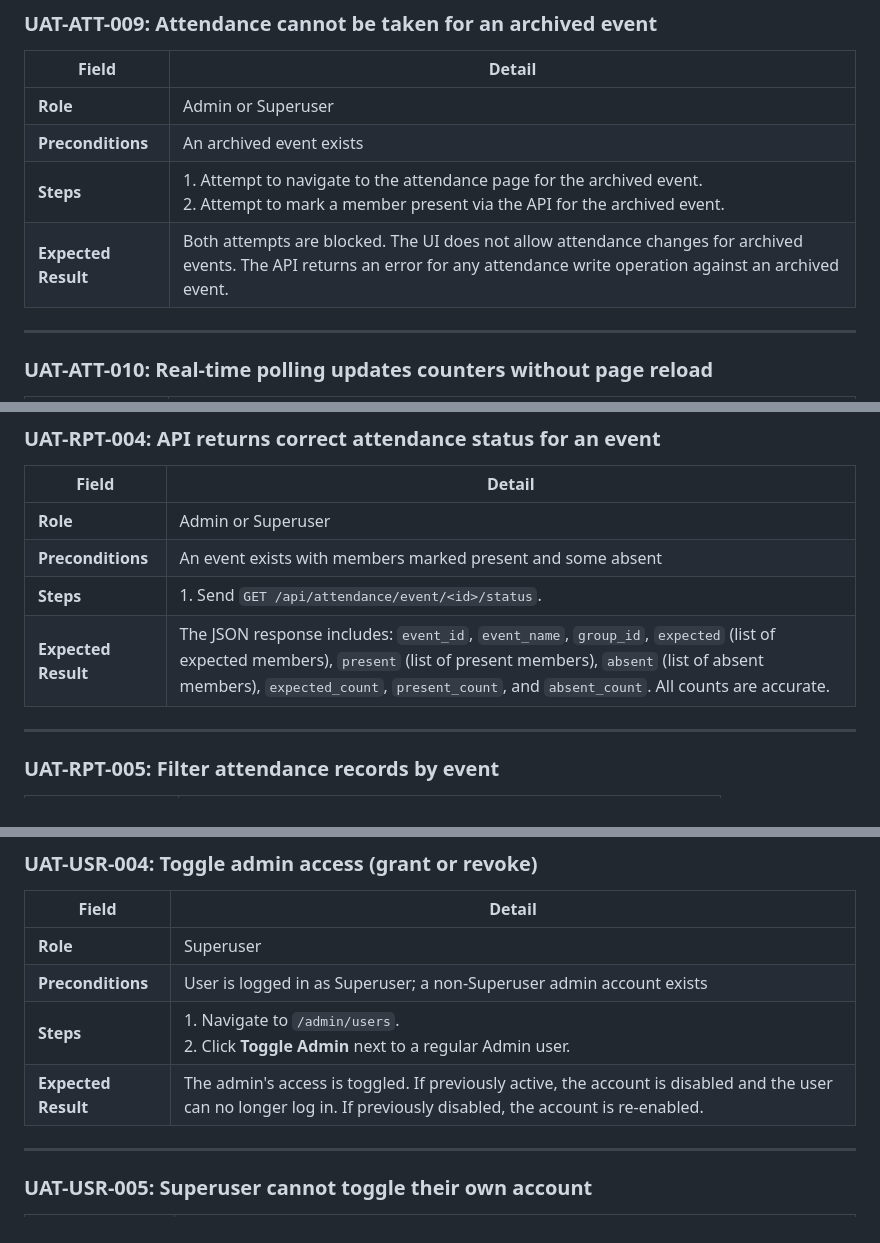
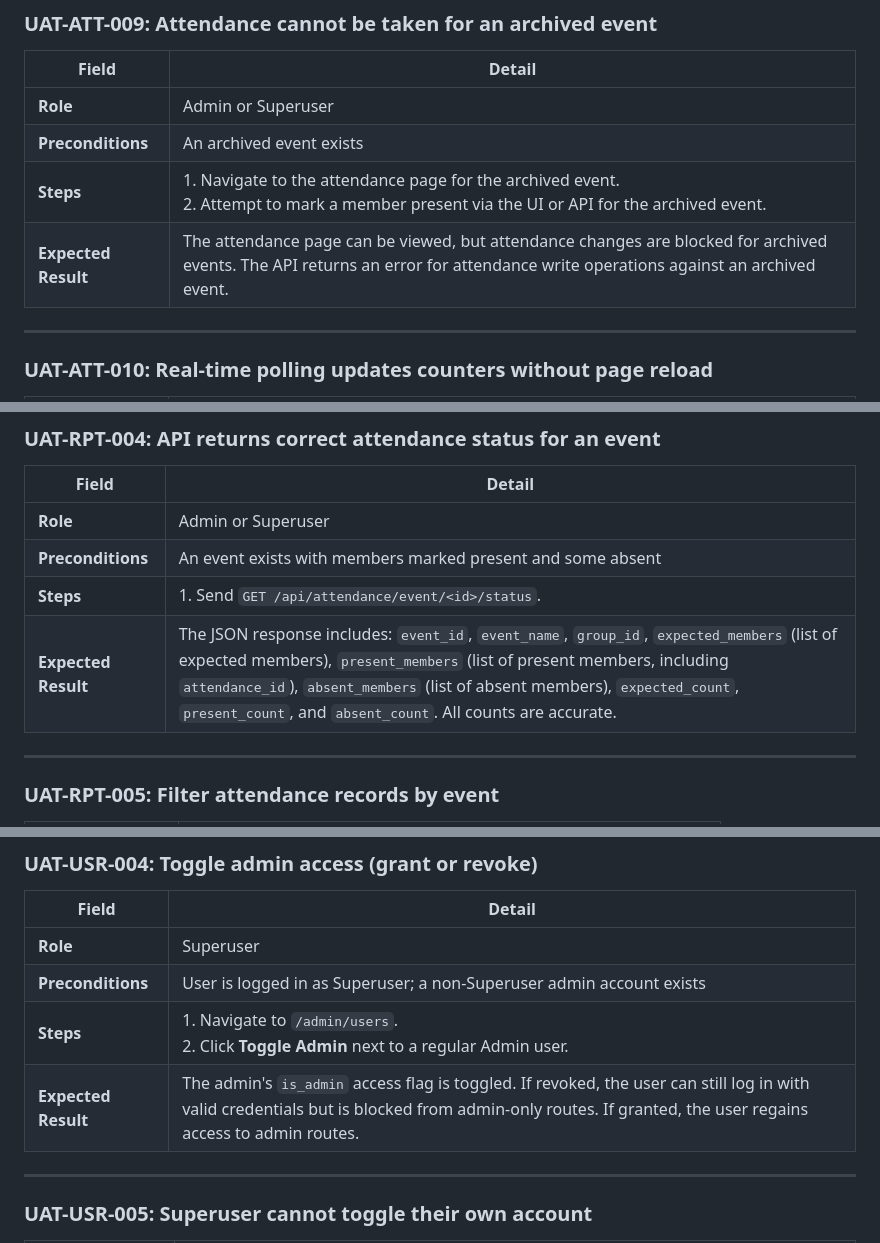
Before and after one commit to evanlow/shephard, a Markdown page: UAT.md, 3 parts joined by grey strips. Drawn GitHub-style.

```diff
--- a/UAT.md
+++ b/UAT.md
@@ -467,8 +467,8 @@ Test cases are grouped by functional area. Role requirements (Admin or Superuser
 |---|---|
 | **Role** | Admin or Superuser |
 | **Preconditions** | An archived event exists |
-| **Steps** | 1. Attempt to navigate to the attendance page for the archived event. <br>2. Attempt to mark a member present via the API for the archived event. |
-| **Expected Result** | Both attempts are blocked. The UI does not allow attendance changes for archived events. The API returns an error for any attendance write operation against an archived event. |
+| **Steps** | 1. Navigate to the attendance page for the archived event. <br>2. Attempt to mark a member present via the UI or API for the archived event. |
+| **Expected Result** | The attendance page can be viewed, but attendance changes are blocked for archived events. The API returns an error for attendance write operations against an archived event. |
 
 ---
 
@@ -536,7 +536,7 @@ Test cases are grouped by functional area. Role requirements (Admin or Superuser
 | **Role** | Admin or Superuser |
 | **Preconditions** | An event exists with members marked present and some absent |
 | **Steps** | 1. Send `GET /api/attendance/event/<id>/status`. |
-| **Expected Result** | The JSON response includes: `event_id`, `event_name`, `group_id`, `expected` (list of expected members), `present` (list of present members), `absent` (list of absent members), `expected_count`, `present_count`, and `absent_count`. All counts are accurate. |
+| **Expected Result** | The JSON response includes: `event_id`, `event_name`, `group_id`, `expected_members` (list of expected members), `present_members` (list of present members, including `attendance_id`), `absent_members` (list of absent members), `expected_count`, `present_count`, and `absent_count`. All counts are accurate. |
 
 ---
 
@@ -604,7 +604,7 @@ Test cases are grouped by functional area. Role requirements (Admin or Superuser
 | **Role** | Superuser |
 | **Preconditions** | User is logged in as Superuser; a non-Superuser admin account exists |
 | **Steps** | 1. Navigate to `/admin/users`. <br>2. Click **Toggle Admin** next to a regular Admin user. |
-| **Expected Result** | The admin's access is toggled. If previously active, the account is disabled and the user can no longer log in. If previously disabled, the account is re-enabled. |
+| **Expected Result** | The admin's `is_admin` access flag is toggled. If revoked, the user can still log in with valid credentials but is blocked from admin-only routes. If granted, the user regains access to admin routes. |
 
 ---
 
```
Also changed, not shown: other parts of UAT.md (+8 -8 lines).
